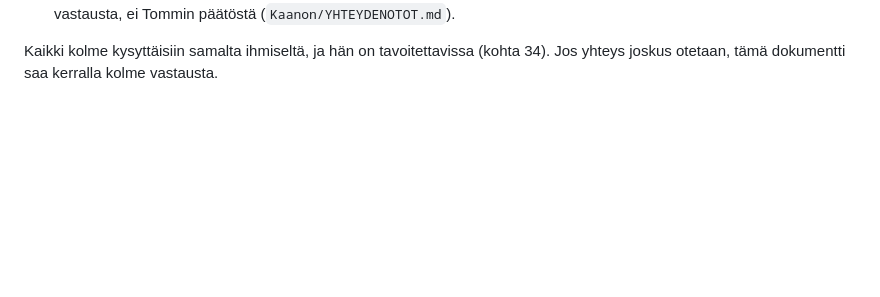
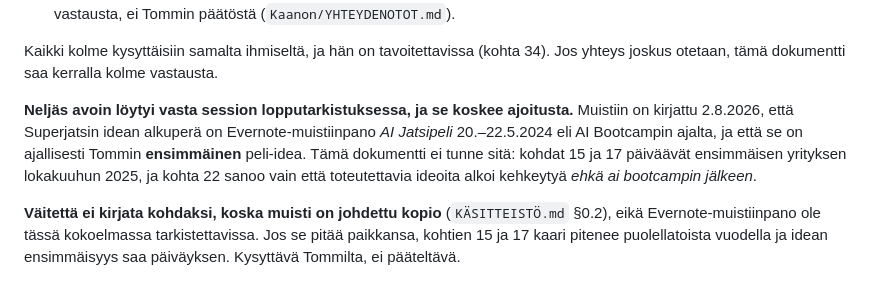
Before and after one commit to tommihaa/Superjatsi, a Markdown page: SUBSTANSSI.md, the part around the change. Drawn GitHub-style; blank space fills up the shorter version.

Commit message:
Substanssi: neljäs avoin, muistin tuntema Evernote-päiväys toukokuulta 2024
Session lopputarkistuksessa selvisi että muisti kirjaa idean alkuperäksi
Evernote-muistiinpanon AI Bootcampin ajalta, ja haastattelu päivää ensimmäisen
yrityksen lokakuuhun 2025. Väitettä ei kirjattu kohdaksi, koska muisti on
johdettu kopio eikä muistiinpano ole tässä kokoelmassa tarkistettavissa.

```diff
--- a/SUBSTANSSI.md
+++ b/SUBSTANSSI.md
@@ -1272,3 +1272,15 @@ tässä ei. Jakso päättyy siis kolmeentoista erään ja tähän kohtaan.
 
 Kaikki kolme kysyttäisiin samalta ihmiseltä, ja hän on tavoitettavissa (kohta 34). Jos yhteys
 joskus otetaan, tämä dokumentti saa kerralla kolme vastausta.
+
+**Neljäs avoin löytyi vasta session lopputarkistuksessa, ja se koskee ajoitusta.** Muistiin on
+kirjattu 2.8.2026, että Superjatsin idean alkuperä on Evernote-muistiinpano *AI Jatsipeli*
+20.–22.5.2024 eli AI Bootcampin ajalta, ja että se on ajallisesti Tommin **ensimmäinen**
+peli-idea. Tämä dokumentti ei tunne sitä: kohdat 15 ja 17 päiväävät ensimmäisen yrityksen
+lokakuuhun 2025, ja kohta 22 sanoo vain että toteutettavia ideoita alkoi kehkeytyä *ehkä ai
+bootcampin jälkeen*.
+
+**Väitettä ei kirjata kohdaksi, koska muisti on johdettu kopio** (`KÄSITTEISTÖ.md` §0.2), eikä
+Evernote-muistiinpano ole tässä kokoelmassa tarkistettavissa. Jos se pitää paikkansa, kohtien
+15 ja 17 kaari pitenee puolellatoista vuodella ja idean ensimmäisyys saa päiväyksen. Kysyttävä
+Tommilta, ei pääteltävä.
```
